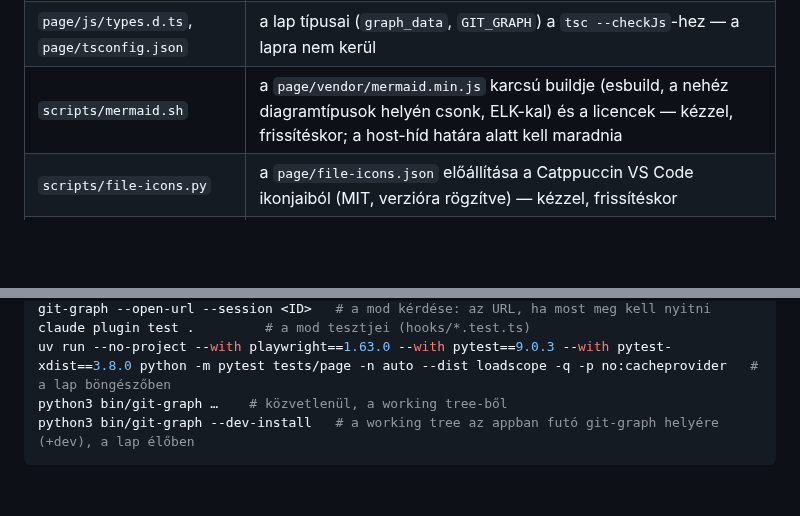
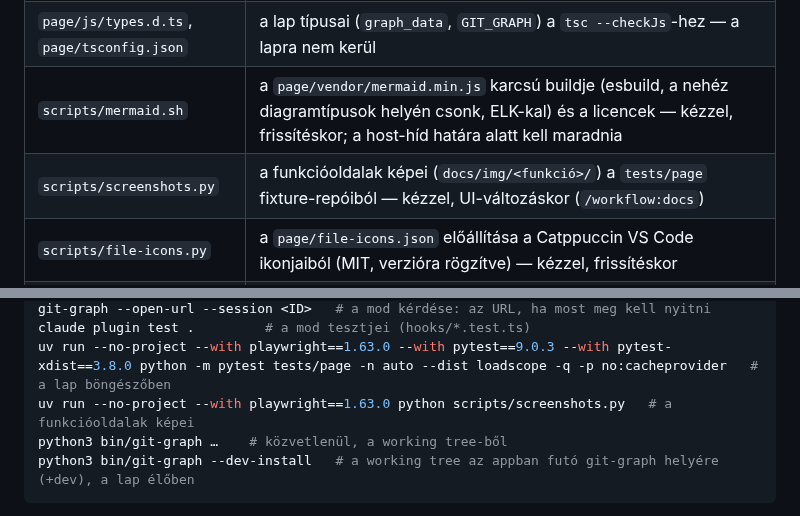
Before and after one commit to GaborTorma/git-graph, a Markdown page: .claude/CLAUDE.md, 2 parts joined by grey strips. Drawn GitHub-style; blank space fills up the shorter version.

````diff
--- a/.claude/CLAUDE.md
+++ b/.claude/CLAUDE.md
@@ -16,6 +16,7 @@ Használat és felépítés: [README.md](../README.md).
 | `scripts/check-page.mjs` | a lap moduljainak szintaxisa és összekötése (import ↔ export) Node-ban, futtatás nélkül — a Check része |
 | `page/js/types.d.ts`, `page/tsconfig.json` | a lap típusai (`graph_data`, `GIT_GRAPH`) a `tsc --checkJs`-hez — a lapra nem kerül |
 | `scripts/mermaid.sh` | a `page/vendor/mermaid.min.js` karcsú buildje (esbuild, a nehéz diagramtípusok helyén csonk, ELK-kal) és a licencek — kézzel, frissítéskor; a host-híd határa alatt kell maradnia |
+| `scripts/screenshots.py` | a funkcióoldalak képei (`docs/img/<funkció>/`) a `tests/page` fixture-repóiból — kézzel, UI-változáskor (`/workflow:docs`) |
 | `scripts/file-icons.py` | a `page/file-icons.json` előállítása a Catppuccin VS Code ikonjaiból (MIT, verzióra rögzítve) — kézzel, frissítéskor |
 | `design/icons/` | a Fejlesztő ikonrajzainak forrása (CorelDRAW, pl. `cloud-branch-icon.cdr` → a `branchCloud` SVG-je) — a projekt nem használja, csak az SVG újrarajzolásához |
 | `tests/` | modulonként egy `test_<modul>.py`, kamu `HOME`-mal (`helpers.py`: a csomag friss betöltése, eldobható repók, MCP-kliens); `test_mcp.py` a füstteszt: `git-graph --mcp` stdio-n a working tree-ből, és a stabil másolatból; `tests/page/`: a lap viselkedése headless Chromiumban (Playwright, `harness.py`: valódi betöltő + `git-graph --mcp`, fixture-repó) |
@@ -44,6 +45,7 @@ git-graph --forget           # a repó git-graph nyomai + automatikus megnyitás
 git-graph --open-url --session <ID>   # a mod kérdése: az URL, ha most meg kell nyitni
 claude plugin test .         # a mod tesztjei (hooks/*.test.ts)
 uv run --no-project --with playwright==1.63.0 --with pytest==9.0.3 --with pytest-xdist==3.8.0 python -m pytest tests/page -n auto --dist loadscope -q -p no:cacheprovider   # a lap böngészőben
+uv run --no-project --with playwright==1.63.0 python scripts/screenshots.py   # a funkcióoldalak képei
 python3 bin/git-graph …    # közvetlenül, a working tree-ből
 python3 bin/git-graph --dev-install   # a working tree az appban futó git-graph helyére (+dev), a lap élőben
 ```
````
Also changed, not shown: README.md (+6 -1 lines), docs/subtree-remote.md (+44 -39 lines), docs/img/subtree-remote/graph.png (added), docs/img/subtree-remote/remote-filter.png (added), 1 other file.
